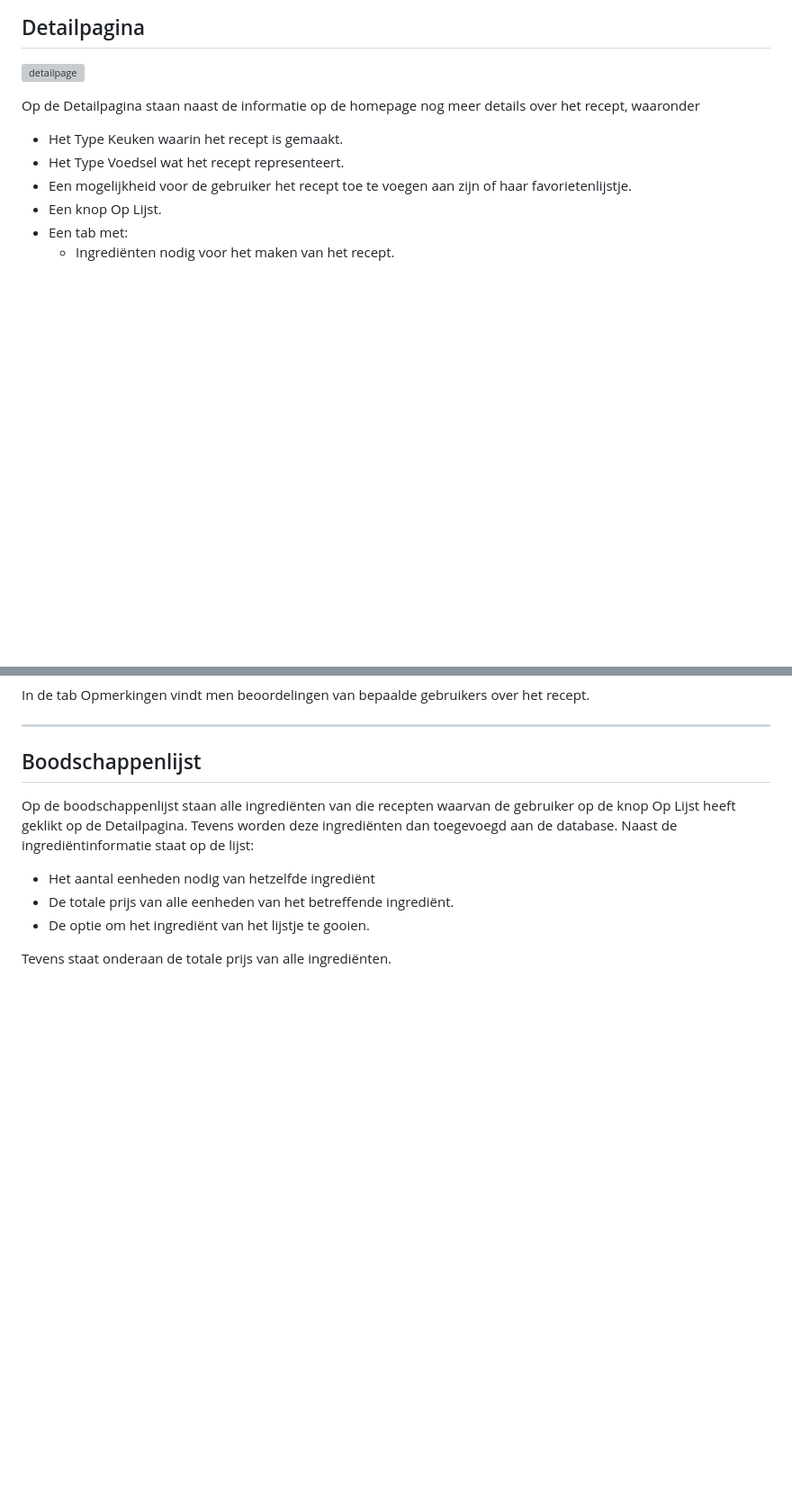
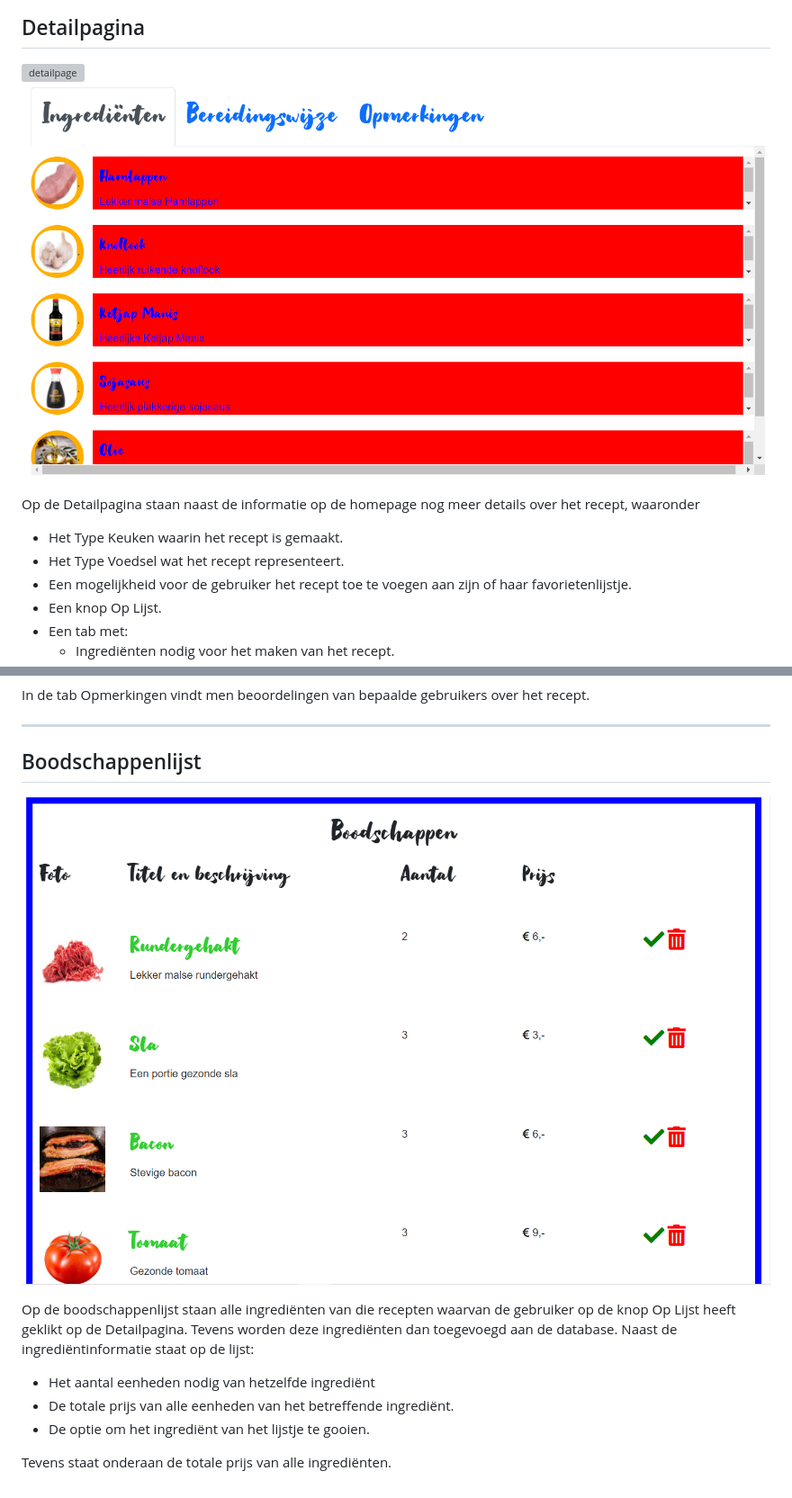
Before and after one commit to DohmenWebhulp/JDVerrukkulluk, a Markdown page: README.md, 2 parts joined by grey strips. Shown: that part at 90% size. Drawn GitHub-style; pictures changed too: screenshots/boodscreenshot.PNG (added), screenshots/ingredss.PNG (added); blank space fills up the shorter version; grey boxes are pictures that could not be loaded.

```diff
--- a/README.md
+++ b/README.md
@@ -53,6 +64,7 @@ ___
 ## Detailpagina
 
 ![detailpage](screenshots/detail.PNG)
+![detailpage](screenshots/ingredss.PNG)
 
 Op de Detailpagina staan naast de informatie op de homepage nog meer details over het recept, waaronder
 
@@ -90,6 +102,8 @@ ___
 
 ## Boodschappenlijst
 
+![boodschappen](screenshots/boodscreenshot.PNG)
+
 Op de boodschappenlijst staan alle ingrediënten van die recepten waarvan de gebruiker op de knop Op Lijst heeft geklikt op de Detailpagina. Tevens worden deze ingrediënten dan toegevoegd aan de database. Naast de ingrediëntinformatie staat op de lijst:
 
 * Het aantal eenheden nodig van hetzelfde ingrediënt
```
Also changed, not shown: other parts of README.md (+11 -0 lines), screenshots/ingreds.PNG (added).
